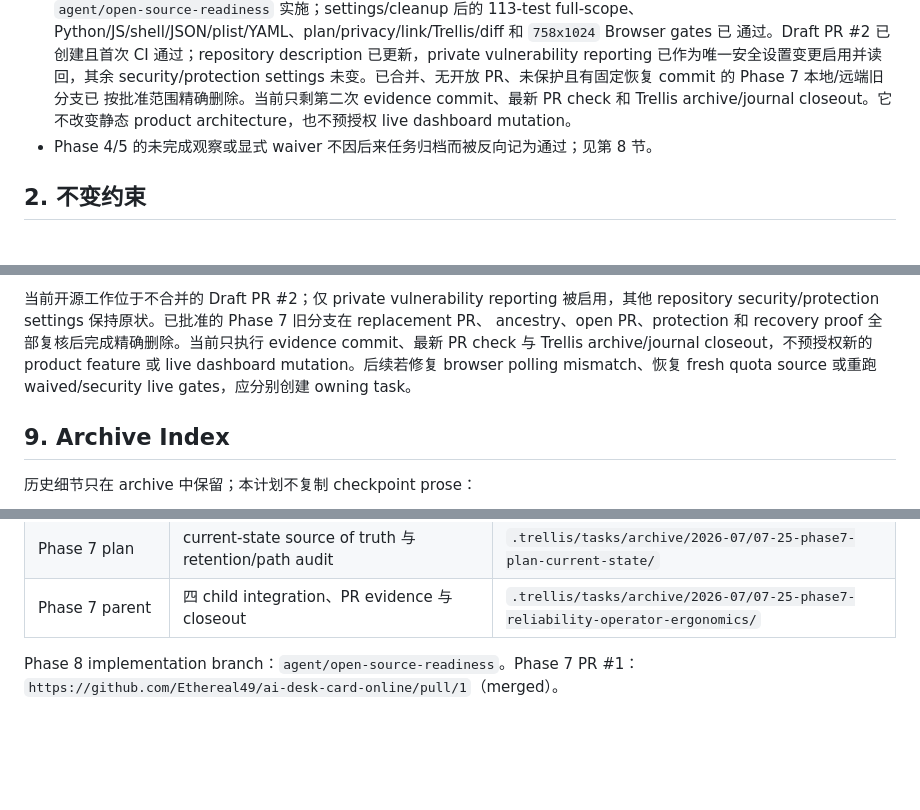
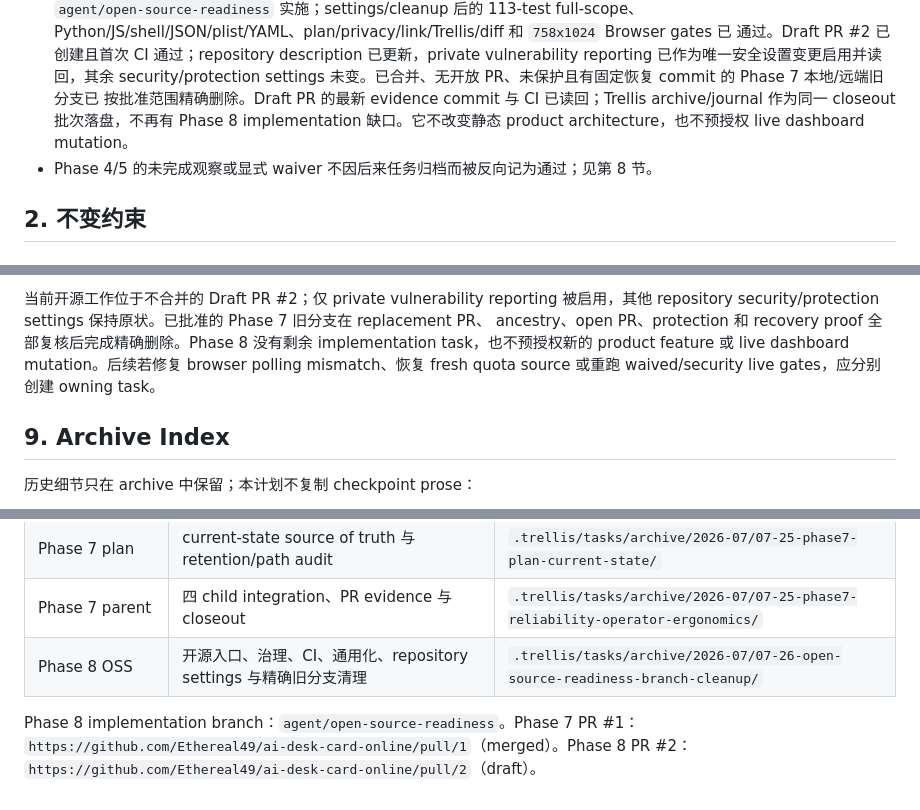
Before and after one commit to Ethereal49/ai-desk-card-online, a Markdown page: PLAN_web.md, 3 parts joined by grey strips. Drawn GitHub-style; blank space fills up the shorter version.

Commit message:
docs: finalize open-source closeout state

```diff
--- a/PLAN_web.md
+++ b/PLAN_web.md
@@ -35,9 +35,9 @@ Mac deterministic sources
   通过。Draft PR #2 已创建且首次 CI 通过；repository description 已更新，private
   vulnerability reporting 已作为唯一安全设置变更启用并读回，其余 security/protection
   settings 未变。已合并、无开放 PR、未保护且有固定恢复 commit 的 Phase 7 本地/远端旧分支已
-  按批准范围精确删除。当前只剩第二次 evidence commit、最新 PR check 和 Trellis
-  archive/journal closeout。它不改变静态 product architecture，也不预授权 live dashboard
-  mutation。
+  按批准范围精确删除。Draft PR 的最新 evidence commit 与 CI 已读回；Trellis archive/journal
+  作为同一 closeout 批次落盘，不再有 Phase 8 implementation 缺口。它不改变静态 product
+  architecture，也不预授权 live dashboard mutation。
 - Phase 4/5 的未完成观察或显式 waiver 不因后来任务归档而被反向记为通过；见第 8 节。
 
 ## 2. 不变约束
@@ -294,10 +294,10 @@ Evidence boundaries / waivers：
 
 当前开源工作位于不合并的 Draft PR #2；仅 private vulnerability reporting 被启用，其他
 repository security/protection settings 保持原状。已批准的 Phase 7 旧分支在 replacement PR、
-ancestry、open PR、protection 和 recovery proof 全部复核后完成精确删除。当前只执行
-evidence commit、最新 PR check 与 Trellis archive/journal closeout，不预授权新的 product
-feature 或 live dashboard mutation。后续若修复 browser polling mismatch、恢复 fresh quota
-source 或重跑 waived/security live gates，应分别创建 owning task。
+ancestry、open PR、protection 和 recovery proof 全部复核后完成精确删除。Phase 8 没有剩余
+implementation task，也不预授权新的 product feature 或 live dashboard mutation。后续若修复
+browser polling mismatch、恢复 fresh quota source 或重跑 waived/security live gates，应分别
+创建 owning task。
 
 ## 9. Archive Index
 
@@ -314,6 +314,8 @@ source 或重跑 waived/security live gates，应分别创建 owning task。
 | Phase 7 certificate | Snap/webroot/hook/Caddy read-only renewal contract | `.trellis/tasks/archive/2026-07/07-25-phase7-certificate-docs/` |
 | Phase 7 plan | current-state source of truth 与 retention/path audit | `.trellis/tasks/archive/2026-07/07-25-phase7-plan-current-state/` |
 | Phase 7 parent | 四 child integration、PR evidence 与 closeout | `.trellis/tasks/archive/2026-07/07-25-phase7-reliability-operator-ergonomics/` |
+| Phase 8 OSS | 开源入口、治理、CI、通用化、repository settings 与精确旧分支清理 | `.trellis/tasks/archive/2026-07/07-26-open-source-readiness-branch-cleanup/` |
 
 Phase 8 implementation branch：`agent/open-source-readiness`。Phase 7 PR #1：
-`https://github.com/Ethereal49/ai-desk-card-online/pull/1`（merged）。
+`https://github.com/Ethereal49/ai-desk-card-online/pull/1`（merged）。Phase 8 PR #2：
+`https://github.com/Ethereal49/ai-desk-card-online/pull/2`（draft）。
```
Also changed, not shown: 1 other file.
